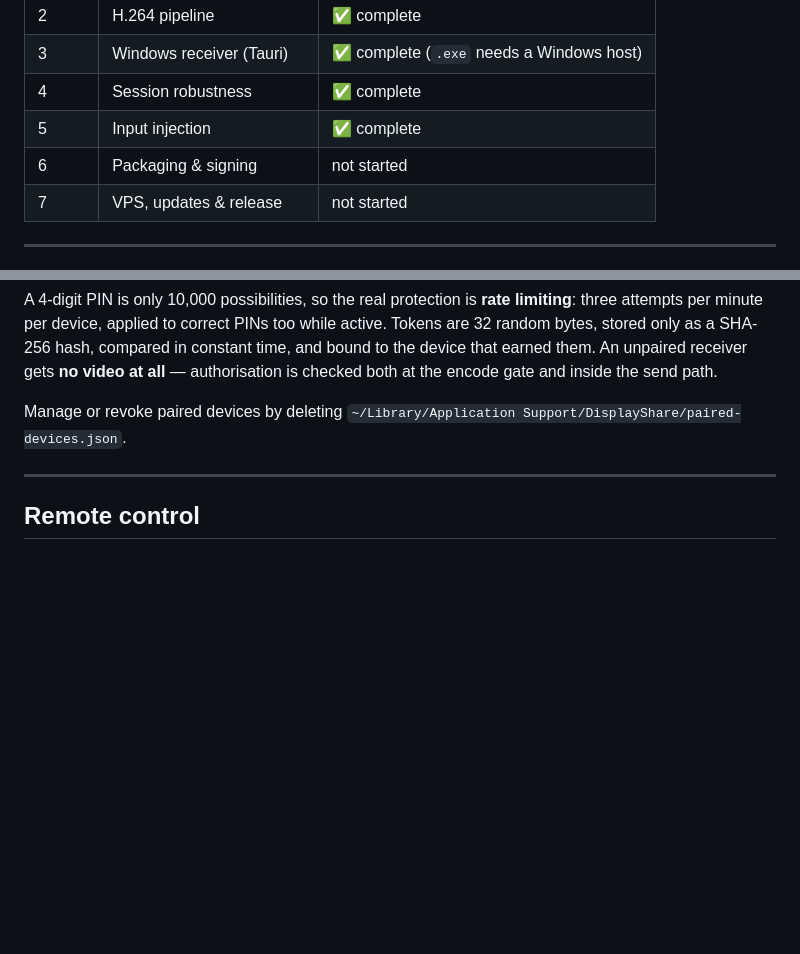
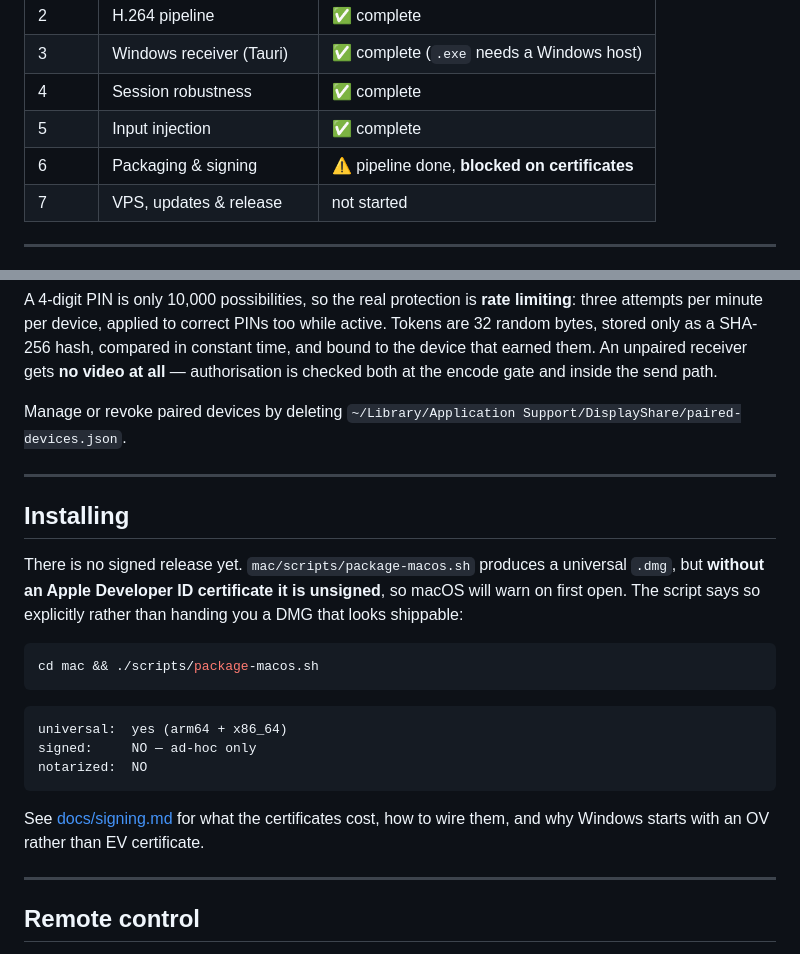
Before and after one commit to nbkdoesntknowcoding/display-share, a Markdown page: README.md, 2 parts joined by grey strips. GitHub-like rendering; blank space fills up the shorter version.

Commit message:
docs: README for Phase 6 packaging status
Co-Authored-By: Claude Opus 5 <noreply@anthropic.com>

````diff
--- a/README.md
+++ b/README.md
@@ -28,7 +28,7 @@ over the LAN.
 | 3 | Windows receiver (Tauri) | ✅ complete (`.exe` needs a Windows host) |
 | 4 | Session robustness | ✅ complete |
 | 5 | Input injection | ✅ complete |
-| 6 | Packaging & signing | not started |
+| 6 | Packaging & signing | ⚠️ pipeline done, **blocked on certificates** |
 | 7 | VPS, updates & release | not started |
 
 ---
@@ -132,6 +132,28 @@ Manage or revoke paired devices by deleting
 
 ---
 
+## Installing
+
+There is no signed release yet. `mac/scripts/package-macos.sh` produces a
+universal `.dmg`, but **without an Apple Developer ID certificate it is unsigned**,
+so macOS will warn on first open. The script says so explicitly rather than
+handing you a DMG that looks shippable:
+
+```bash
+cd mac && ./scripts/package-macos.sh
+```
+
+```
+universal:  yes (arm64 + x86_64)
+signed:     NO — ad-hoc only
+notarized:  NO
+```
+
+See [docs/signing.md](docs/signing.md) for what the certificates cost, how to
+wire them, and why Windows starts with an OV rather than EV certificate.
+
+---
+
 ## Remote control
 
 Press **F8** on the receiver to forward mouse and keyboard to the Mac; a badge
````
